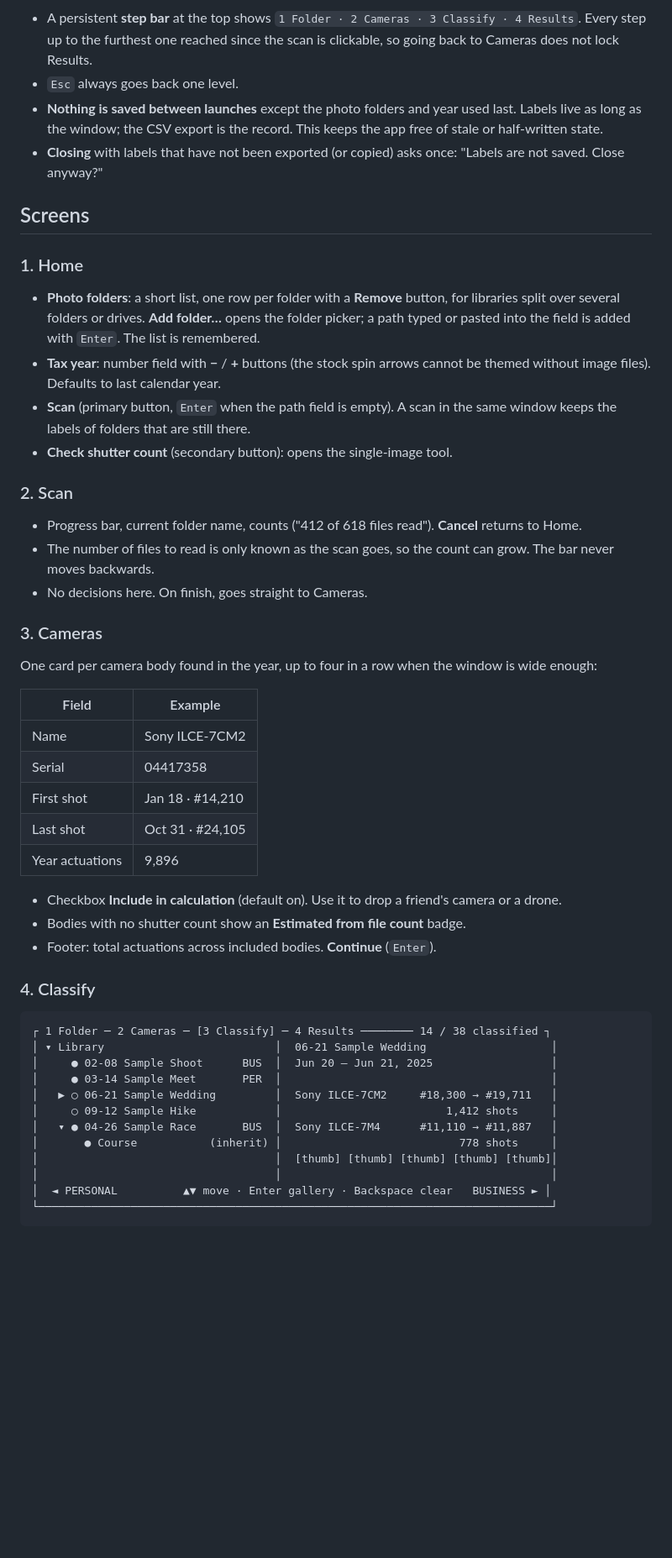
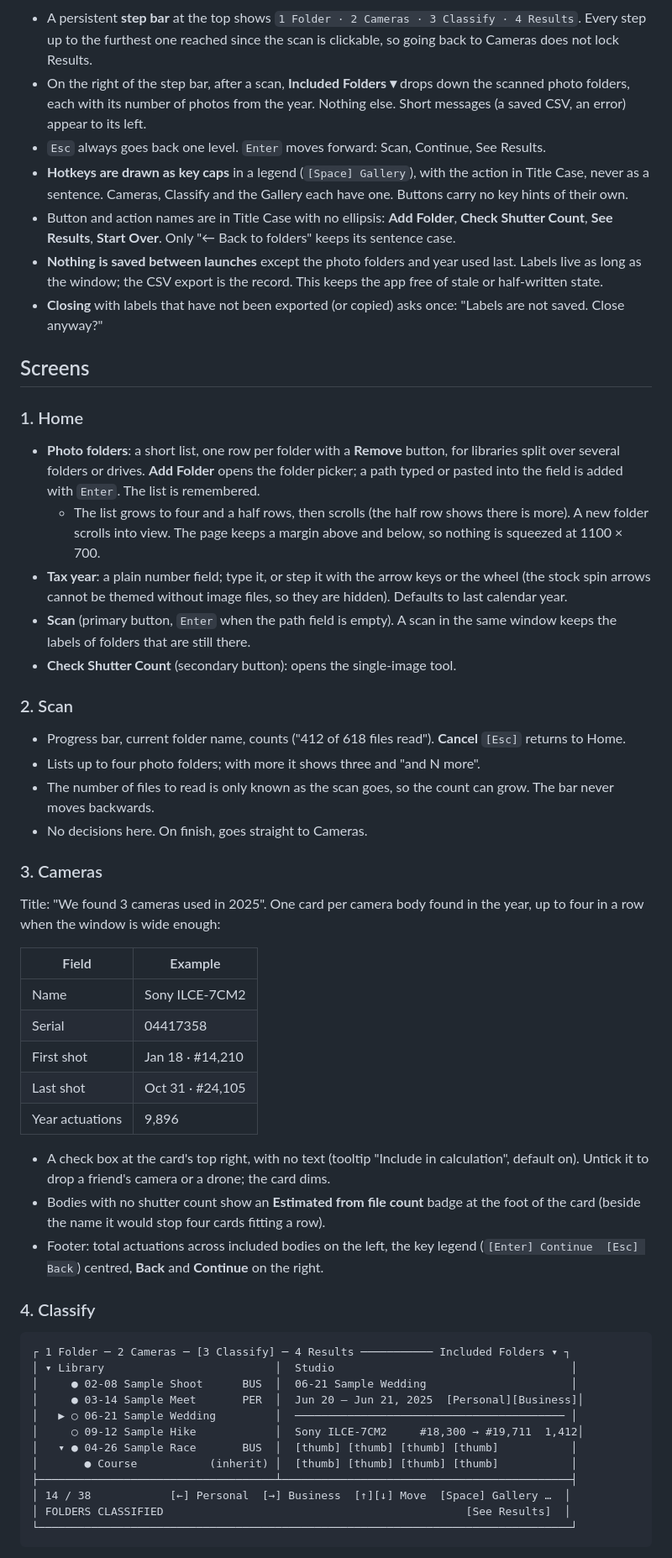
Before and after one commit to PoyoPoak/camera-odometer-calculator, a Markdown page: docs/design.md, the part around one of its changes. Shown at 84% size. Rendered like a GitHub page; blank space fills up the shorter version.

````diff
--- a/docs/design.md
+++ b/docs/design.md
@@ -16,7 +18,10 @@ flowchart LR
 ```
 
 - A persistent **step bar** at the top shows `1 Folder · 2 Cameras · 3 Classify · 4 Results`. Every step up to the furthest one reached since the scan is clickable, so going back to Cameras does not lock Results.
-- `Esc` always goes back one level.
+- On the right of the step bar, after a scan, **Included Folders ▾** drops down the scanned photo folders, each with its number of photos from the year. Nothing else. Short messages (a saved CSV, an error) appear to its left.
+- `Esc` always goes back one level. `Enter` moves forward: Scan, Continue, See Results.
+- **Hotkeys are drawn as key caps** in a legend (`[Space] Gallery`), with the action in Title Case, never as a sentence. Cameras, Classify and the Gallery each have one. Buttons carry no key hints of their own.
+- Button and action names are in Title Case with no ellipsis: **Add Folder**, **Check Shutter Count**, **See Results**, **Start Over**. Only "← Back to folders" keeps its sentence case.
 - **Nothing is saved between launches** except the photo folders and year used last. Labels live as long as the window; the CSV export is the record. This keeps the app free of stale or half-written state.
 - **Closing** with labels that have not been exported (or copied) asks once: "Labels are not saved. Close anyway?"
 
@@ -24,20 +29,22 @@ flowchart LR
 
 ### 1. Home
 
-- **Photo folders**: a short list, one row per folder with a **Remove** button, for libraries split over several folders or drives. **Add folder…** opens the folder picker; a path typed or pasted into the field is added with `Enter`. The list is remembered.
-- **Tax year**: number field with **−** / **+** buttons (the stock spin arrows cannot be themed without image files). Defaults to last calendar year.
+- **Photo folders**: a short list, one row per folder with a **Remove** button, for libraries split over several folders or drives. **Add Folder** opens the folder picker; a path typed or pasted into the field is added with `Enter`. The list is remembered.
+  - The list grows to four and a half rows, then scrolls (the half row shows there is more). A new folder scrolls into view. The page keeps a margin above and below, so nothing is squeezed at 1100 × 700.
+- **Tax year**: a plain number field; type it, or step it with the arrow keys or the wheel (the stock spin arrows cannot be themed without image files, so they are hidden). Defaults to last calendar year.
 - **Scan** (primary button, `Enter` when the path field is empty). A scan in the same window keeps the labels of folders that are still there.
-- **Check shutter count** (secondary button): opens the single-image tool.
+- **Check Shutter Count** (secondary button): opens the single-image tool.
 
 ### 2. Scan
 
-- Progress bar, current folder name, counts ("412 of 618 files read"). **Cancel** returns to Home.
+- Progress bar, current folder name, counts ("412 of 618 files read"). **Cancel** `[Esc]` returns to Home.
+- Lists up to four photo folders; with more it shows three and "and N more".
 - The number of files to read is only known as the scan goes, so the count can grow. The bar never moves backwards.
 - No decisions here. On finish, goes straight to Cameras.
 
 ### 3. Cameras
 
-One card per camera body found in the year, up to four in a row when the window is wide enough:
+Title: "We found 3 cameras used in 2025". One card per camera body found in the year, up to four in a row when the window is wide enough:
 
 | Field | Example |
 | --- | --- |
@@ -47,24 +54,24 @@ One card per camera body found in the year, up to four in a row when the window
 | Last shot | Oct 31 · #24,105 |
 | Year actuations | 9,896 |
 
-- Checkbox **Include in calculation** (default on). Use it to drop a friend's camera or a drone.
-- Bodies with no shutter count show an **Estimated from file count** badge.
-- Footer: total actuations across included bodies. **Continue** (`Enter`).
+- A check box at the card's top right, with no text (tooltip "Include in calculation", default on). Untick it to drop a friend's camera or a drone; the card dims.
+- Bodies with no shutter count show an **Estimated from file count** badge at the foot of the card (beside the name it would stop four cards fitting a row).
+- Footer: total actuations across included bodies on the left, the key legend (`[Enter] Continue  [Esc] Back`) centred, **Back** and **Continue** on the right.
 
 ### 4. Classify
 
 ```
-┌ 1 Folder ─ 2 Cameras ─ [3 Classify] ─ 4 Results ──────── 14 / 38 classified ┐
-│ ▾ Library                          │  06-21 Sample Wedding                   │
-│     ● 02-08 Sample Shoot      BUS  │  Jun 20 – Jun 21, 2025                  │
-│     ● 03-14 Sample Meet       PER  │                                         │
-│   ▶ ○ 06-21 Sample Wedding         │  Sony ILCE-7CM2     #18,300 → #19,711   │
-│     ○ 09-12 Sample Hike            │                         1,412 shots     │
-│   ▾ ● 04-26 Sample Race       BUS  │  Sony ILCE-7M4      #11,110 → #11,887   │
-│       ● Course           (inherit) │                           778 shots     │
-│                                    │  [thumb] [thumb] [thumb] [thumb] [thumb]│
-│                                    │                                         │
-│  ◄ PERSONAL          ▲▼ move · Enter gallery · Backspace clear   BUSINESS ► │
-└──────────────────────────────────────────────────────────────────────────────┘
+┌ 1 Folder ─ 2 Cameras ─ [3 Classify] ─ 4 Results ─────────── Included Folders ▾ ┐
+│ ▾ Library                          │  Studio                                    │
+│     ● 02-08 Sample Shoot      BUS  │  06-21 Sample Wedding                      │
+│     ● 03-14 Sample Meet       PER  │  Jun 20 – Jun 21, 2025  [Personal][Business]│
+│   ▶ ○ 06-21 Sample Wedding         │  ───────────────────────────────────────── │
+│     ○ 09-12 Sample Hike            │  Sony ILCE-7CM2     #18,300 → #19,711  1,412│
+│   ▾ ● 04-26 Sample Race       BUS  │  [thumb] [thumb] [thumb] [thumb]           │
+│       ● Course           (inherit) │  [thumb] [thumb] [thumb] [thumb]           │
+├────────────────────────────────────┴────────────────────────────────────────────┤
+│ 14 / 38            [←] Personal  [→] Business  [↑][↓] Move  [Space] Gallery …  │
+│ FOLDERS CLASSIFIED                                              [See Results]  │
+└─────────────────────────────────────────────────────────────────────────────────┘
 ```
 
````
Also changed, not shown: other parts of docs/design.md (+19 -13 lines), docs/architecture.md (+2 -0 lines), docs/user-guide.md (+17 -12 lines), docs/images/home.png (added), 1 other file.
